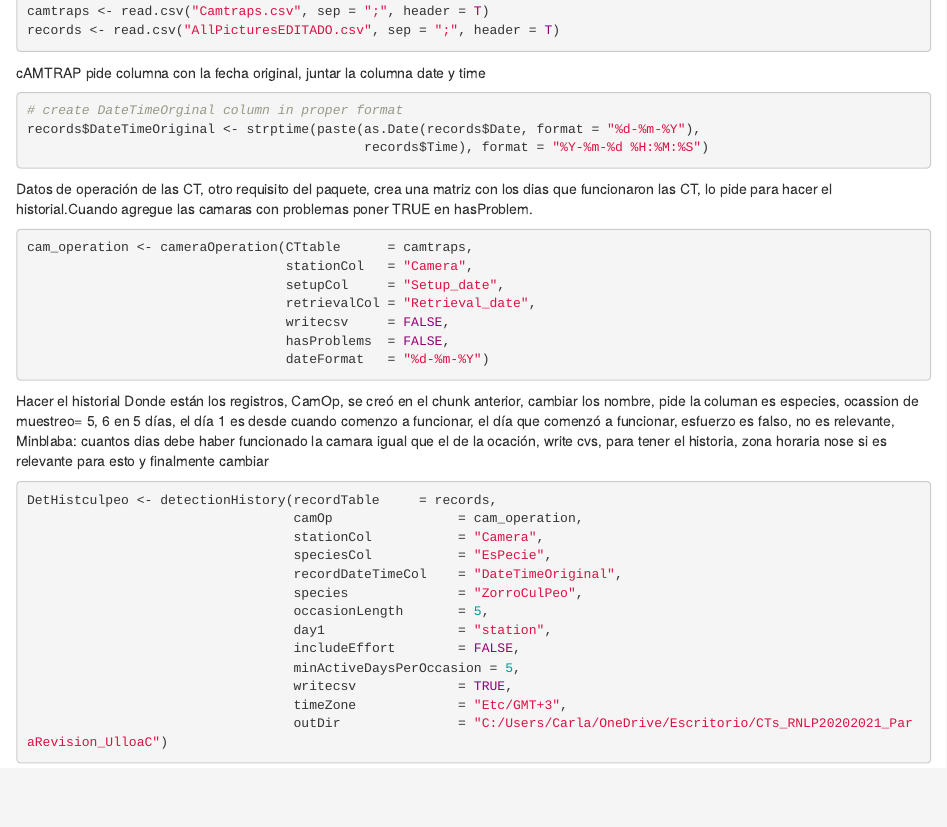
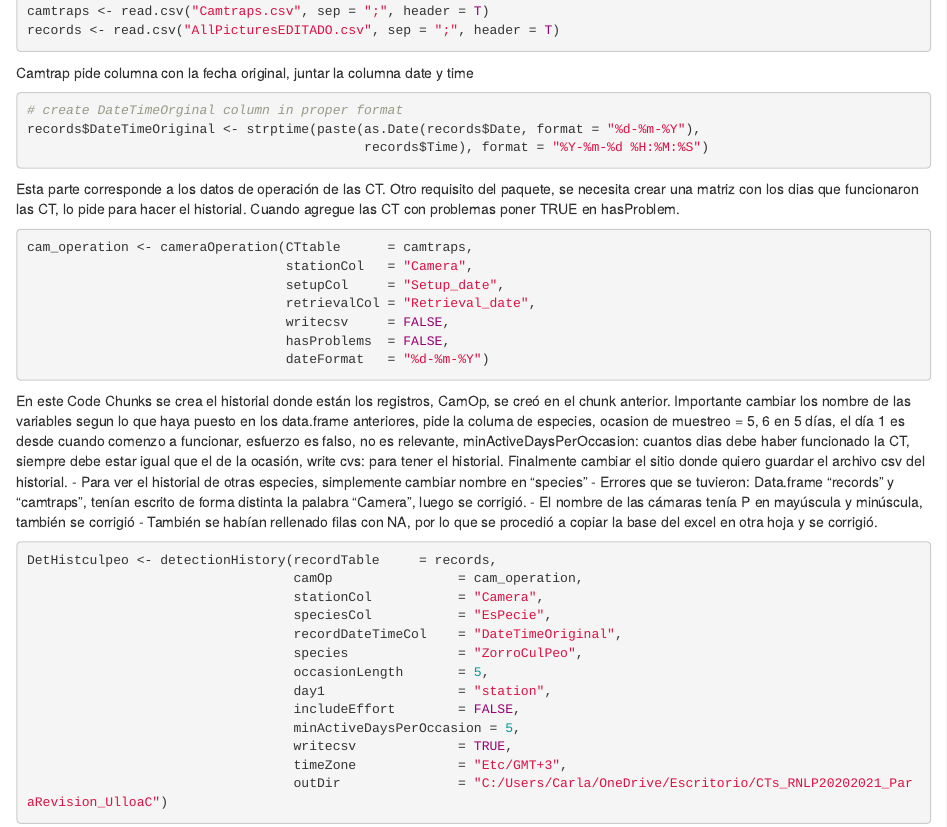
Before and after one commit to Carlaulloav/PlanillasTesina, an R Markdown document (Historial_PlanillasOc_UlloaC.Rmd): the page in a window 1100 px wide, from 140 px down. Rendered offline with R 4.5, knitr and Pandoc, with nearby package versions; the code chunks are not run, so their results and figures are left out.

Commit message:
Planillaslistas

````diff
--- a/Historial_PlanillasOc_UlloaC.Rmd
+++ b/Historial_PlanillasOc_UlloaC.Rmd
@@ -10,7 +10,8 @@ library(secr)
 camtraps <- read.csv("Camtraps.csv", sep = ";", header = T)
 records <- read.csv("AllPicturesEDITADO.csv", sep = ";", header = T)
 ```
-cAMTRAP pide columna con la fecha original, juntar la columna date y time
+
+Camtrap pide columna con la fecha original, juntar la columna date y time
 
 ```{r}
 # create DateTimeOrginal column in proper format
@@ -19,7 +20,7 @@ records$DateTimeOriginal <- strptime(paste(as.Date(records$Date, format = "%d-%m
 
 ```
 
-Datos de operación de las CT, otro requisito del paquete, crea una matriz con los dias que funcionaron las CT, lo pide para hacer el historial.Cuando agregue las camaras con problemas poner TRUE en hasProblem.
+Esta parte corresponde a los datos de operación de las CT. Otro requisito del paquete, se necesita crear una matriz con los dias que funcionaron las CT, lo pide para hacer el historial. Cuando agregue las CT con problemas poner TRUE en hasProblem.
 
 ```{r}
 cam_operation <- cameraOperation(CTtable      = camtraps,
@@ -31,8 +32,11 @@ cam_operation <- cameraOperation(CTtable      = camtraps,
                                  dateFormat   = "%d-%m-%Y")
 ```
 
-Hacer el historial
-Donde están los registros, CamOp, se creó en el chunk anterior, cambiar los nombre, pide la columan es especies, ocassion de muestreo= 5, 6 en 5 días, el día 1 es desde cuando comenzo a funcionar, el día que comenzó a funcionar, esfuerzo es falso, no es relevante, Minblaba: cuantos dias debe haber funcionado la camara igual que el de la ocación, write cvs, para tener el historia, zona horaria nose si es relevante para esto y finalmente cambiar
+En este Code Chunks se crea el historial donde están los registros, CamOp, se creó en el chunk anterior. Importante cambiar los nombre de las variables segun lo que haya puesto en los data.frame anteriores, pide la columa de especies, ocasion de muestreo = 5, 6 en 5 días, el día 1 es desde cuando comenzo a funcionar, esfuerzo es falso, no es relevante, minActiveDaysPerOccasion: cuantos dias debe haber funcionado la CT, siempre debe estar igual que el de la ocasión, write cvs: para tener el historial. Finalmente cambiar el sitio donde quiero guardar el archivo csv del historial.
+- Para ver el historial de otras especies, simplemente cambiar nombre en "species"
+- Errores que se tuvieron: Data.frame "records" y "camtraps", tenían escrito de forma distinta la palabra "Camera", luego se corrigió.
+- El nombre de las cámaras tenía P en mayúscula y minúscula, también se corrigió
+- También se habían rellenado filas con NA, por lo que se procedió a copiar la base del excel en otra hoja y se corrigió.
 
 ```{r}
 
````
